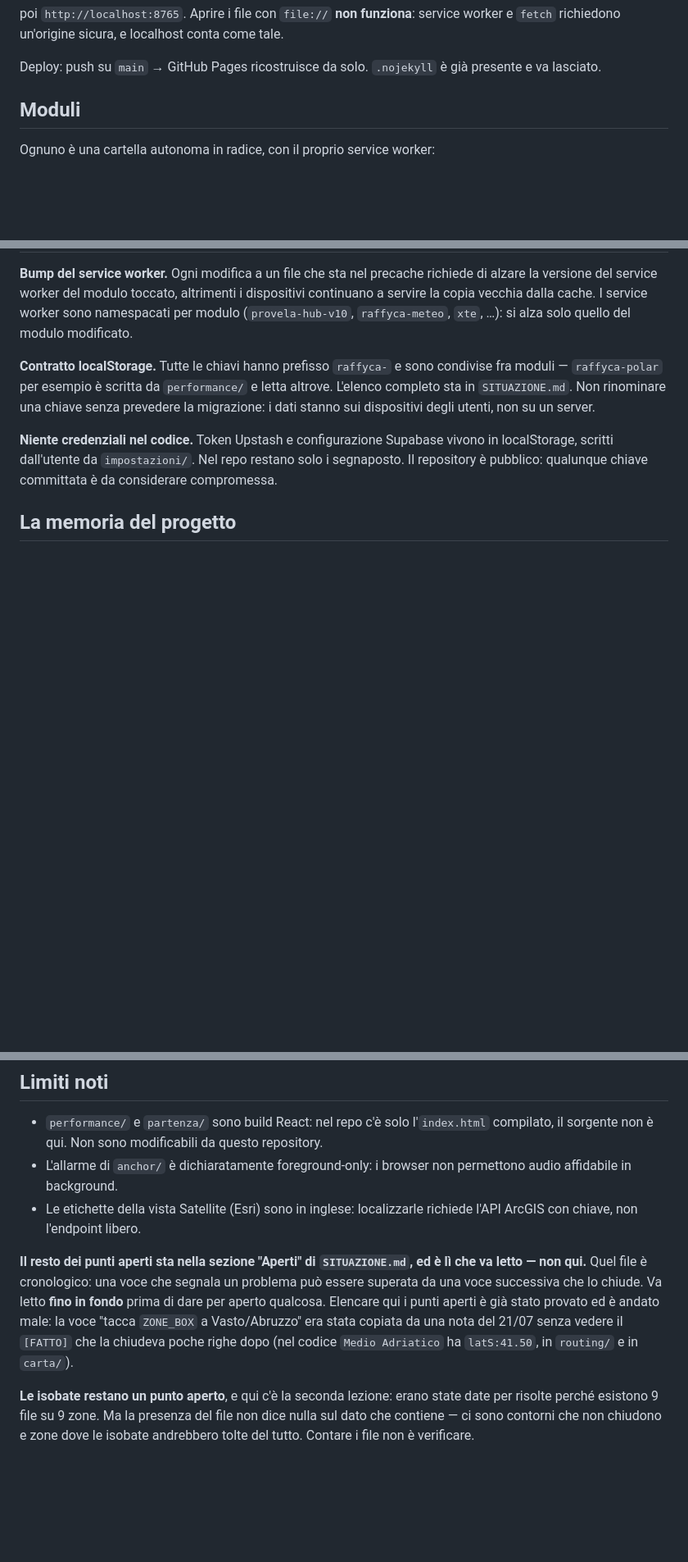
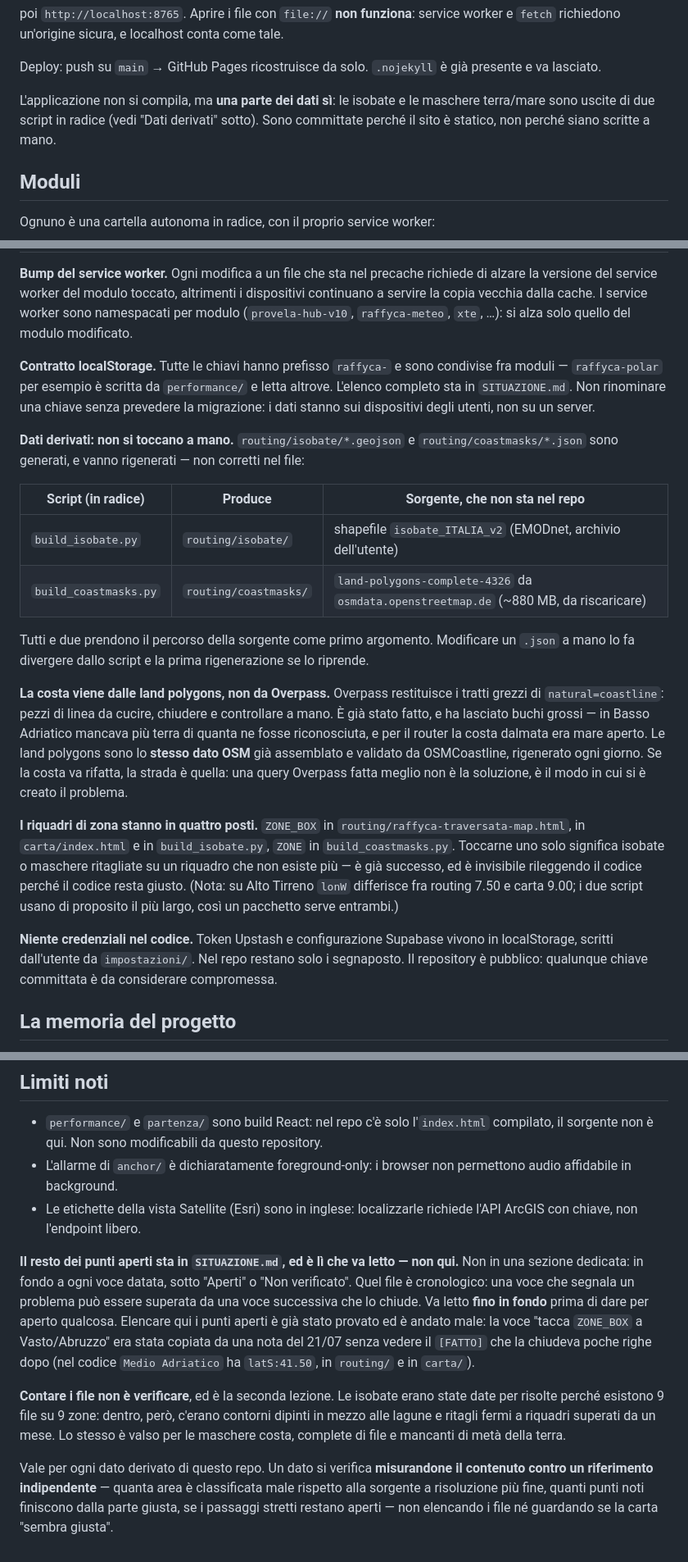
Before and after one commit to SMACC8/provela, a Markdown page: CLAUDE.md, 3 parts joined by grey strips. Shown at 82% size. GitHub-like rendering; blank space fills up the shorter version.

```diff
--- a/CLAUDE.md
+++ b/CLAUDE.md
@@ -20,6 +20,11 @@ tale.
 
 Deploy: push su `main` → GitHub Pages ricostruisce da solo. `.nojekyll` è già
 presente e va lasciato.
+
+L'applicazione non si compila, ma **una parte dei dati sì**: le isobate e le
+maschere terra/mare sono uscite di due script in radice (vedi "Dati derivati"
+sotto). Sono committate perché il sito è statico, non perché siano scritte a
+mano.
 
 ## Moduli
 
@@ -55,6 +60,36 @@ e letta altrove. L'elenco completo sta in `SITUAZIONE.md`. Non rinominare una
 chiave senza prevedere la migrazione: i dati stanno sui dispositivi degli utenti,
 non su un server.
 
+**Dati derivati: non si toccano a mano.** `routing/isobate/*.geojson` e
+`routing/coastmasks/*.json` sono generati, e vanno rigenerati — non corretti nel
+file:
+
+| Script (in radice) | Produce | Sorgente, che **non** sta nel repo |
+|---|---|---|
+| `build_isobate.py` | `routing/isobate/` | shapefile `isobate_ITALIA_v2` (EMODnet, archivio dell'utente) |
+| `build_coastmasks.py` | `routing/coastmasks/` | `land-polygons-complete-4326` da `osmdata.openstreetmap.de` (~880 MB, da riscaricare) |
+
+Tutti e due prendono il percorso della sorgente come primo argomento. Modificare
+un `.json` a mano lo fa divergere dallo script e la prima rigenerazione se lo
+riprende.
+
+**La costa viene dalle land polygons, non da Overpass.** Overpass restituisce i
+tratti grezzi di `natural=coastline`: pezzi di linea da cucire, chiudere e
+controllare a mano. È già stato fatto, e ha lasciato buchi grossi — in Basso
+Adriatico mancava più terra di quanta ne fosse riconosciuta, e per il router la
+costa dalmata era mare aperto. Le land polygons sono lo **stesso dato OSM** già
+assemblato e validato da OSMCoastline, rigenerato ogni giorno. Se la costa va
+rifatta, la strada è quella: una query Overpass fatta meglio non è la soluzione,
+è il modo in cui si è creato il problema.
+
+**I riquadri di zona stanno in quattro posti.** `ZONE_BOX` in
+`routing/raffyca-traversata-map.html`, in `carta/index.html` e in
+`build_isobate.py`, `ZONE` in `build_coastmasks.py`. Toccarne uno solo
+significa isobate o maschere ritagliate su un riquadro che non esiste più — è già
+successo, ed è invisibile rileggendo il codice perché il codice resta giusto.
+(Nota: su Alto Tirreno `lonW` differisce fra routing 7.50 e carta 9.00; i due
+script usano di proposito il più largo, così un pacchetto serve entrambi.)
+
 **Niente credenziali nel codice.** Token Upstash e configurazione Supabase
 vivono in localStorage, scritti dall'utente da `impostazioni/`. Nel repo restano
 solo i segnaposto. Il repository è pubblico: qualunque chiave committata è da
@@ -85,8 +120,9 @@ difetti silenziosi: quelli che non si vedono rileggendo il codice.
 - Le etichette della vista Satellite (Esri) sono in inglese: localizzarle
   richiede l'API ArcGIS con chiave, non l'endpoint libero.
 
-**Il resto dei punti aperti sta nella sezione "Aperti" di `SITUAZIONE.md`, ed è
-lì che va letto — non qui.** Quel file è cronologico: una voce che segnala un
+**Il resto dei punti aperti sta in `SITUAZIONE.md`, ed è lì che va letto — non
+qui.** Non in una sezione dedicata: in fondo a ogni voce datata, sotto "Aperti"
+o "Non verificato". Quel file è cronologico: una voce che segnala un
 problema può essere superata da una voce successiva che lo chiude. Va letto
 **fino in fondo** prima di dare per aperto qualcosa. Elencare qui i punti aperti
 è già stato provato ed è andato male: la voce "tacca `ZONE_BOX` a
@@ -94,8 +130,14 @@ Vasto/Abruzzo" era stata copiata da una nota del 21/07 senza vedere il
 `[FATTO]` che la chiudeva poche righe dopo (nel codice `Medio Adriatico` ha
 `latS:41.50`, in `routing/` e in `carta/`).
 
-**Le isobate restano un punto aperto**, e qui c'è la seconda lezione: erano
-state date per risolte perché esistono 9 file su 9 zone. Ma la presenza del
-file non dice nulla sul dato che contiene — ci sono contorni che non chiudono
-e zone dove le isobate andrebbero tolte del tutto. Contare i file non è
-verificare.
+**Contare i file non è verificare**, ed è la seconda lezione. Le isobate erano
+state date per risolte perché esistono 9 file su 9 zone: dentro, però, c'erano
+contorni dipinti in mezzo alle lagune e ritagli fermi a riquadri superati da un
+mese. Lo stesso è valso per le maschere costa, complete di file e mancanti di
+metà della terra.
+
+Vale per ogni dato derivato di questo repo. Un dato si verifica **misurandone il
+contenuto contro un riferimento indipendente** — quanta area è classificata male
+rispetto alla sorgente a risoluzione più fine, quanti punti noti finiscono dalla
+parte giusta, se i passaggi stretti restano aperti — non elencando i file né
+guardando se la carta "sembra giusta".
```
